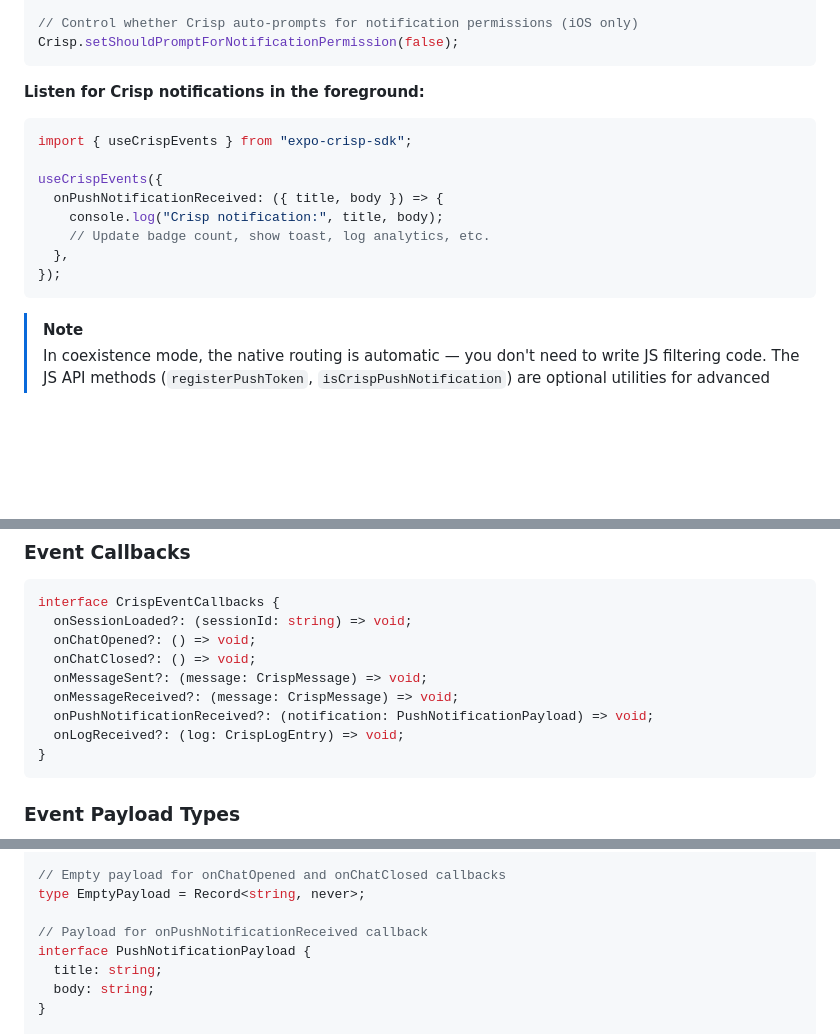
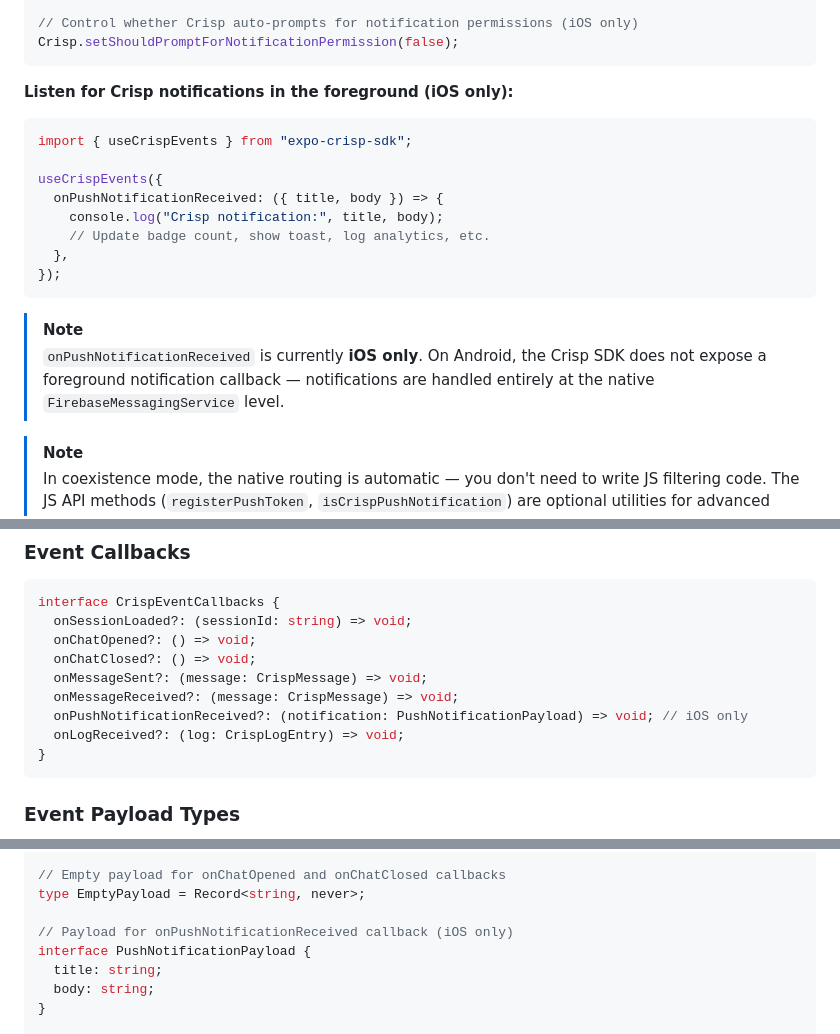
Before and after one commit to crisp-im/crisp-sdk-react-native, a Markdown page: README.md, 3 parts joined by grey strips. Rendered like a GitHub page; blank space fills up the shorter version.

Commit message:
docs: add iOS-only note for onPushNotificationReceived event
The Crisp Android SDK does not expose a foreground notification
callback — the event is only emitted on iOS via the AppDelegate
subscriber. Added platform notes in 3 locations to prevent
confusion.

````diff
--- a/README.md
+++ b/README.md
@@ -288,7 +288,7 @@ const isCrisp = Crisp.isCrispPushNotification(notificationData);
 Crisp.setShouldPromptForNotificationPermission(false);
 ```
 
-**Listen for Crisp notifications in the foreground:**
+**Listen for Crisp notifications in the foreground (iOS only):**
 
 ```typescript
 import { useCrispEvents } from "expo-crisp-sdk";
@@ -300,6 +300,9 @@ useCrispEvents({
   },
 });
 ```
+
+> [!NOTE]
+> `onPushNotificationReceived` is currently **iOS only**. On Android, the Crisp SDK does not expose a foreground notification callback — notifications are handled entirely at the native `FirebaseMessagingService` level.
 
 > [!NOTE]
 > In coexistence mode, the native routing is automatic — you don't need to write JS filtering code. The JS API methods (`registerPushToken`, `isCrispPushNotification`) are optional utilities for advanced use cases.
@@ -821,7 +824,7 @@ interface CrispEventCallbacks {
   onChatClosed?: () => void;
   onMessageSent?: (message: CrispMessage) => void;
   onMessageReceived?: (message: CrispMessage) => void;
-  onPushNotificationReceived?: (notification: PushNotificationPayload) => void;
+  onPushNotificationReceived?: (notification: PushNotificationPayload) => void; // iOS only
   onLogReceived?: (log: CrispLogEntry) => void;
 }
 ```
@@ -844,7 +847,7 @@ interface MessagePayload {
 // Empty payload for onChatOpened and onChatClosed callbacks
 type EmptyPayload = Record<string, never>;
 
-// Payload for onPushNotificationReceived callback
+// Payload for onPushNotificationReceived callback (iOS only)
 interface PushNotificationPayload {
   title: string;
   body: string;
````
